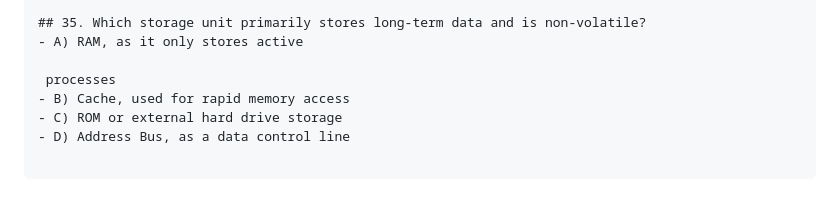
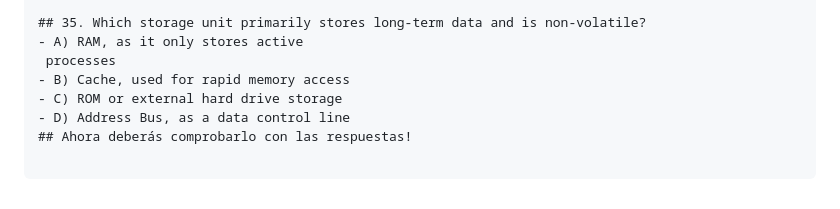
Before and after one commit to Plati287/webpablo, a Markdown page: Hardware1ASIR/Examen_Hardware2.md, the part around the change. Rendered like a GitHub page.

Commit message:
Mensaje descriptivo de los cambios realizados

```diff
--- a/Hardware1ASIR/Examen_Hardware2.md
+++ b/Hardware1ASIR/Examen_Hardware2.md
@@ -207,8 +207,8 @@
 
 ## 35. Which storage unit primarily stores long-term data and is non-volatile?
 - A) RAM, as it only stores active
-
  processes
 - B) Cache, used for rapid memory access
 - C) ROM or external hard drive storage
 - D) Address Bus, as a data control line
+## Ahora deberás comprobarlo con las respuestas!
```
